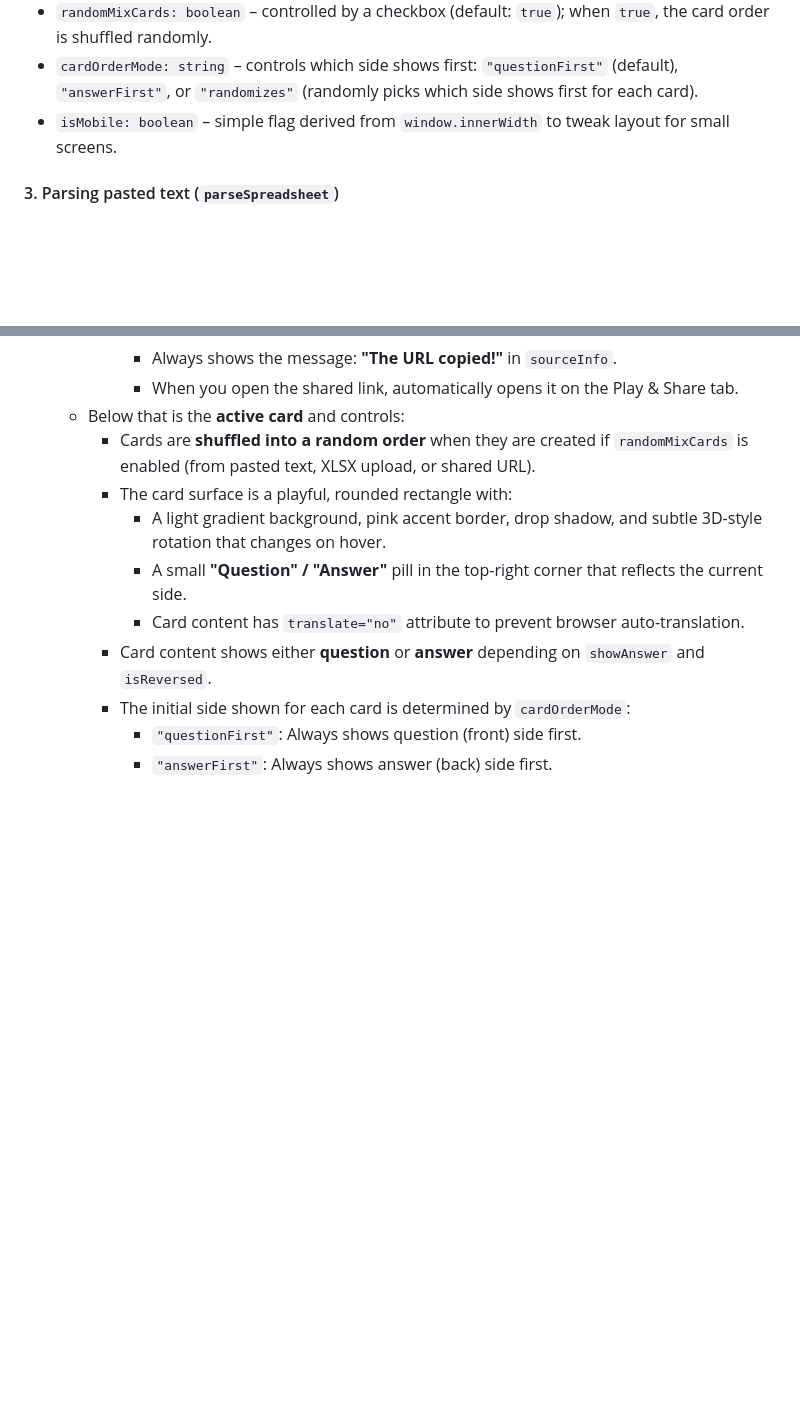
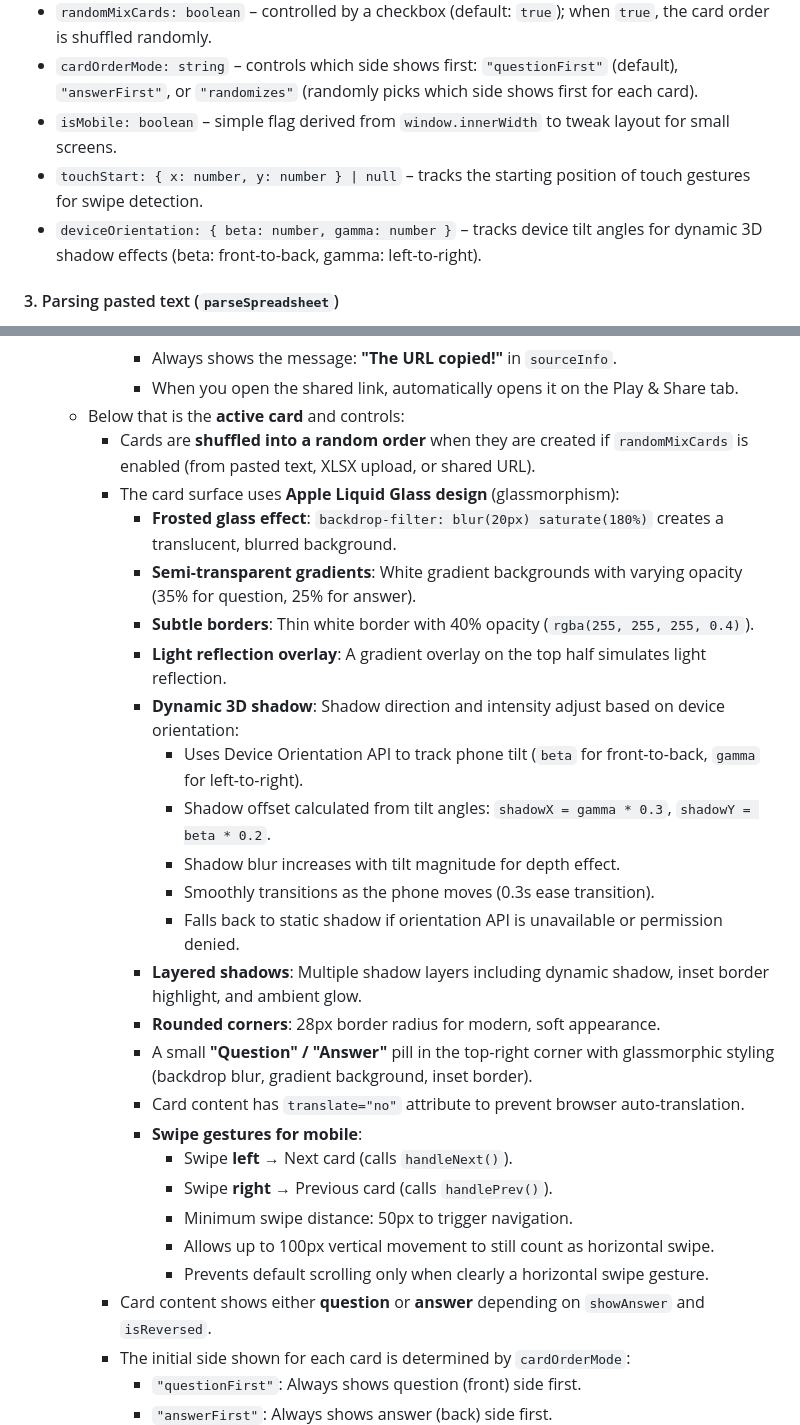
Before and after one commit to pindurav/Flashcard-creator, a Markdown page: CURSOR.md, 2 parts joined by grey strips. GitHub-like rendering; blank space fills up the shorter version.

```diff
--- a/CURSOR.md
+++ b/CURSOR.md
@@ -57,6 +57,8 @@ This document summarizes how the current flashcard generator works so Cursor (an
 - `randomMixCards: boolean` – controlled by a checkbox (default: `true`); when `true`, the card order is shuffled randomly.
 - `cardOrderMode: string` – controls which side shows first: `"questionFirst"` (default), `"answerFirst"`, or `"randomizes"` (randomly picks which side shows first for each card).
 - `isMobile: boolean` – simple flag derived from `window.innerWidth` to tweak layout for small screens.
+- `touchStart: { x: number, y: number } | null` – tracks the starting position of touch gestures for swipe detection.
+- `deviceOrientation: { beta: number, gamma: number }` – tracks device tilt angles for dynamic 3D shadow effects (beta: front-to-back, gamma: left-to-right).
 
 #### 3. Parsing pasted text (`parseSpreadsheet`)
 - For each non-empty line:
@@ -141,10 +143,27 @@ This document summarizes how the current flashcard generator works so Cursor (an
       - When you open the shared link, automatically opens it on the Play & Share tab.
   - Below that is the **active card** and controls:
     - Cards are **shuffled into a random order** when they are created if `randomMixCards` is enabled (from pasted text, XLSX upload, or shared URL).
-    - The card surface is a playful, rounded rectangle with:
-      - A light gradient background, pink accent border, drop shadow, and subtle 3D-style rotation that changes on hover.
-      - A small **"Question" / "Answer"** pill in the top-right corner that reflects the current side.
+    - The card surface uses **Apple Liquid Glass design** (glassmorphism):
+      - **Frosted glass effect**: `backdrop-filter: blur(20px) saturate(180%)` creates a translucent, blurred background.
+      - **Semi-transparent gradients**: White gradient backgrounds with varying opacity (35% for question, 25% for answer).
+      - **Subtle borders**: Thin white border with 40% opacity (`rgba(255, 255, 255, 0.4)`).
+      - **Light reflection overlay**: A gradient overlay on the top half simulates light reflection.
+      - **Dynamic 3D shadow**: Shadow direction and intensity adjust based on device orientation:
+        - Uses Device Orientation API to track phone tilt (`beta` for front-to-back, `gamma` for left-to-right).
+        - Shadow offset calculated from tilt angles: `shadowX = gamma * 0.3`, `shadowY = beta * 0.2`.
+        - Shadow blur increases with tilt magnitude for depth effect.
+        - Smoothly transitions as the phone moves (0.3s ease transition).
+        - Falls back to static shadow if orientation API is unavailable or permission denied.
+      - **Layered shadows**: Multiple shadow layers including dynamic shadow, inset border highlight, and ambient glow.
+      - **Rounded corners**: 28px border radius for modern, soft appearance.
+      - A small **"Question" / "Answer"** pill in the top-right corner with glassmorphic styling (backdrop blur, gradient background, inset border).
       - Card content has `translate="no"` attribute to prevent browser auto-translation.
+      - **Swipe gestures for mobile**:
+        - Swipe **left** → Next card (calls `handleNext()`).
+        - Swipe **right** → Previous card (calls `handlePrev()`).
+        - Minimum swipe distance: 50px to trigger navigation.
+        - Allows up to 100px vertical movement to still count as horizontal swipe.
+        - Prevents default scrolling only when clearly a horizontal swipe gesture.
     - Card content shows either **question** or **answer** depending on `showAnswer` and `isReversed`.
     - The initial side shown for each card is determined by `cardOrderMode`:
       - `"questionFirst"`: Always shows question (front) side first.
```
Also changed, not shown: other parts of CURSOR.md (+22 -2 lines).
